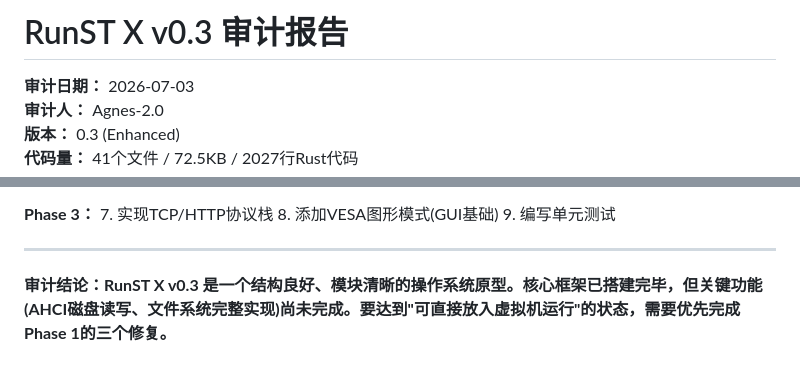
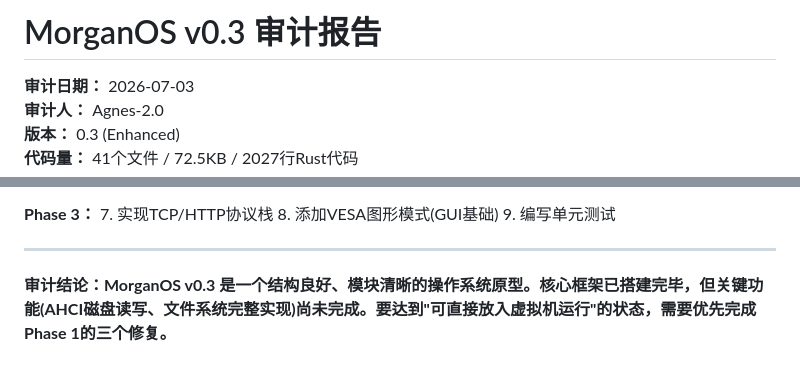
Before and after one commit to mason00398/MorganOS, a Markdown page: AUDIT_REPORT.md, 2 parts joined by grey strips. GitHub-like rendering.

Commit message:
Rename: RunST X -> MorganOS in AUDIT_REPORT.md

```diff
--- a/AUDIT_REPORT.md
+++ b/AUDIT_REPORT.md
@@ -1,4 +1,4 @@
-# RunST X v0.3 审计报告
+# MorganOS v0.3 审计报告
 
 **审计日期：** 2026-07-03
 **审计人：** Agnes-2.0
@@ -189,4 +189,4 @@ UEFI Firmware
 
 ---
 
-**审计结论：RunST X v0.3 是一个结构良好、模块清晰的操作系统原型。核心框架已搭建完毕，但关键功能(AHCI磁盘读写、文件系统完整实现)尚未完成。要达到"可直接放入虚拟机运行"的状态，需要优先完成Phase 1的三个修复。**
+**审计结论：MorganOS v0.3 是一个结构良好、模块清晰的操作系统原型。核心框架已搭建完毕，但关键功能(AHCI磁盘读写、文件系统完整实现)尚未完成。要达到"可直接放入虚拟机运行"的状态，需要优先完成Phase 1的三个修复。**
```
